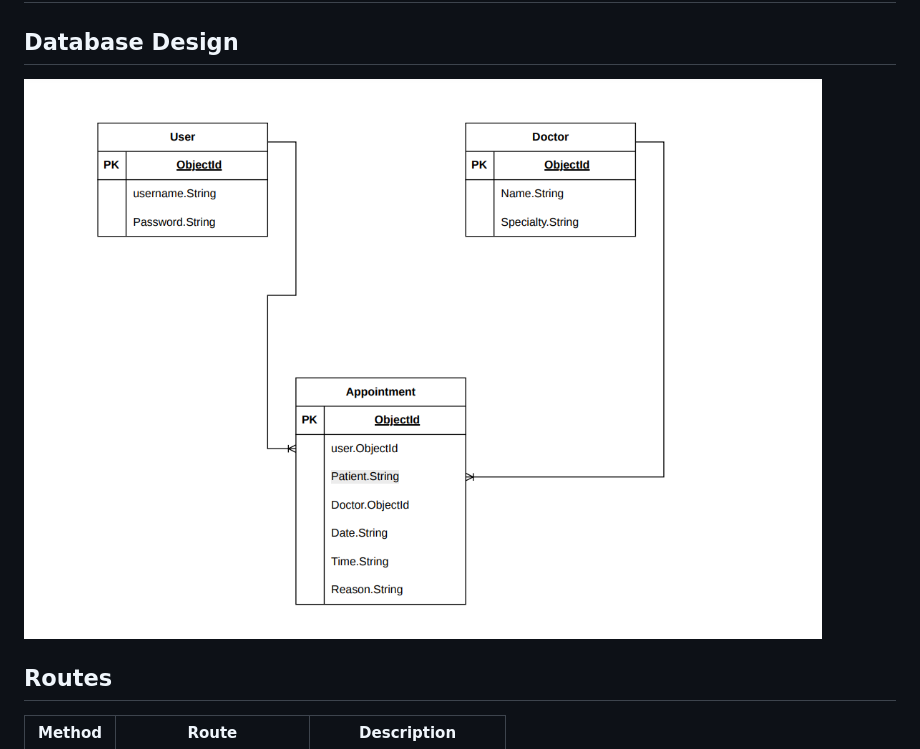
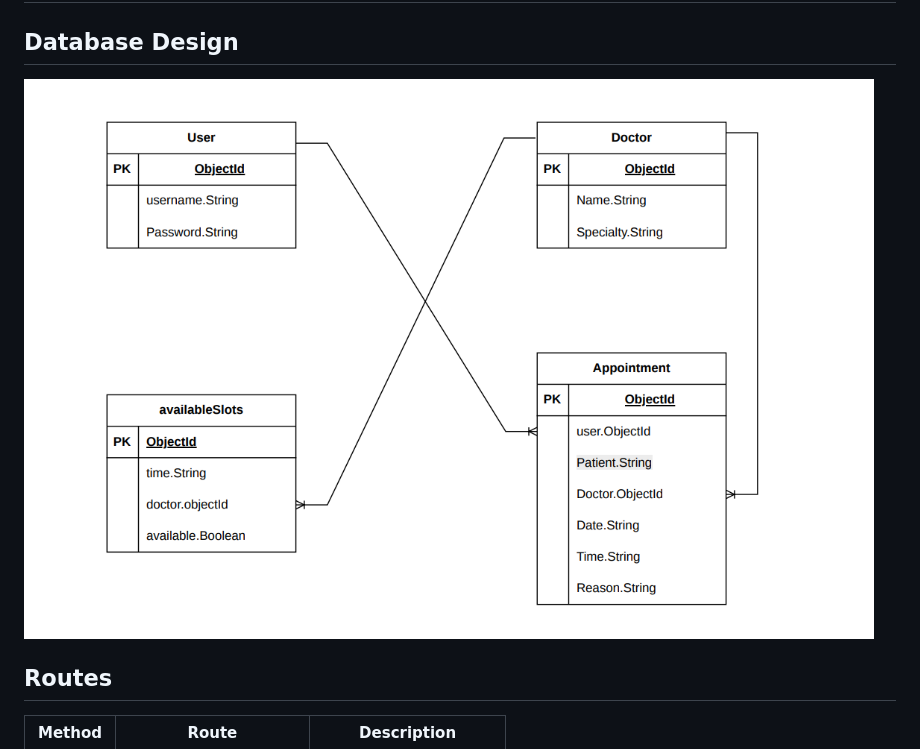
Before and after one commit to Shaima-AA/Medical-Appointment-Manager-Project, a Markdown page: README.md, the part around the change. GitHub-like rendering; pictures changed too: ERD Screenshot.png (deleted), erd.png (added).

```diff
--- a/README.md
+++ b/README.md
@@ -30,7 +30,7 @@ Medical Appointment Manager
 
 
 ## Database Design
-![The ERD](<ERD Screenshot.png>)
+![The ERD](<erd.png>)
 
 
 
```
